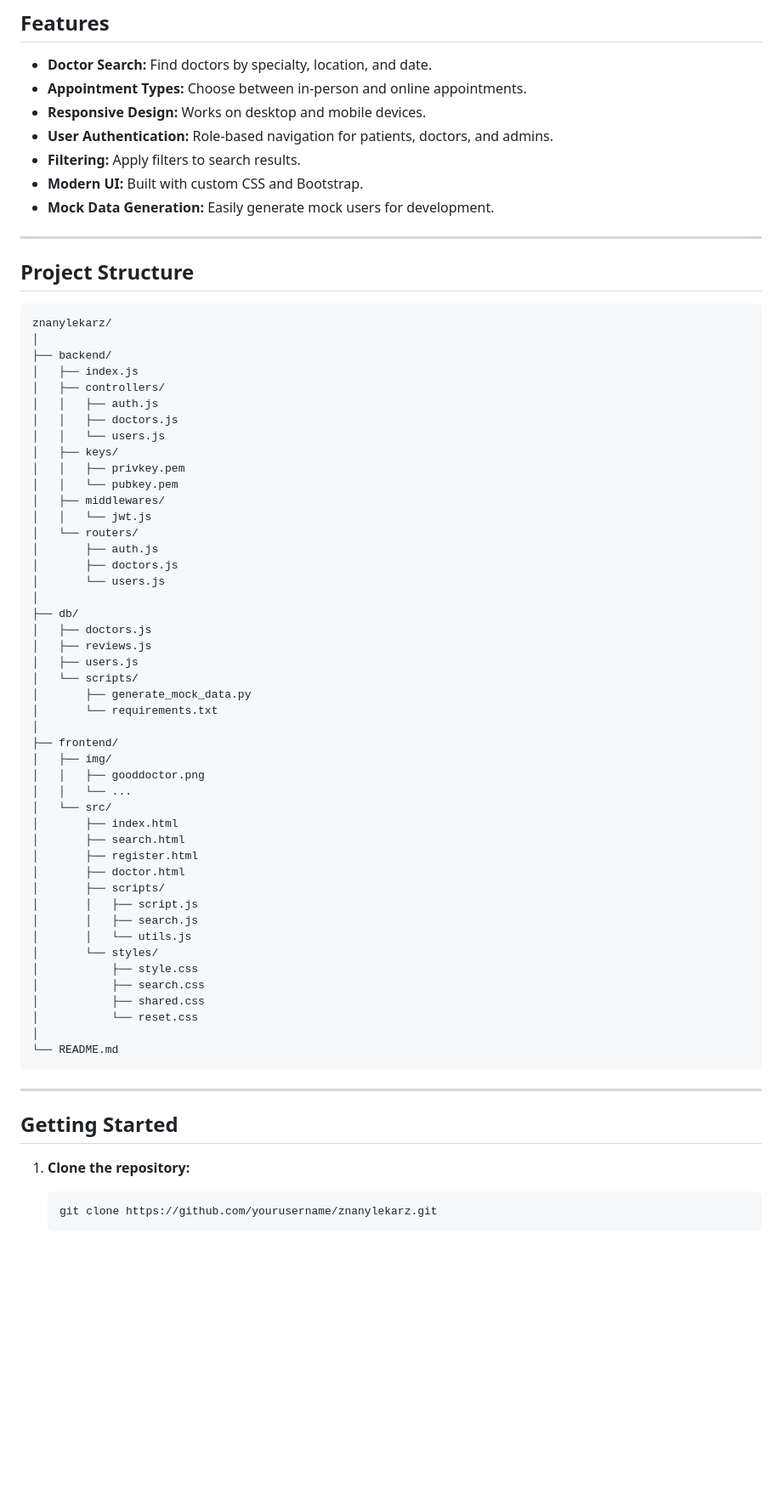
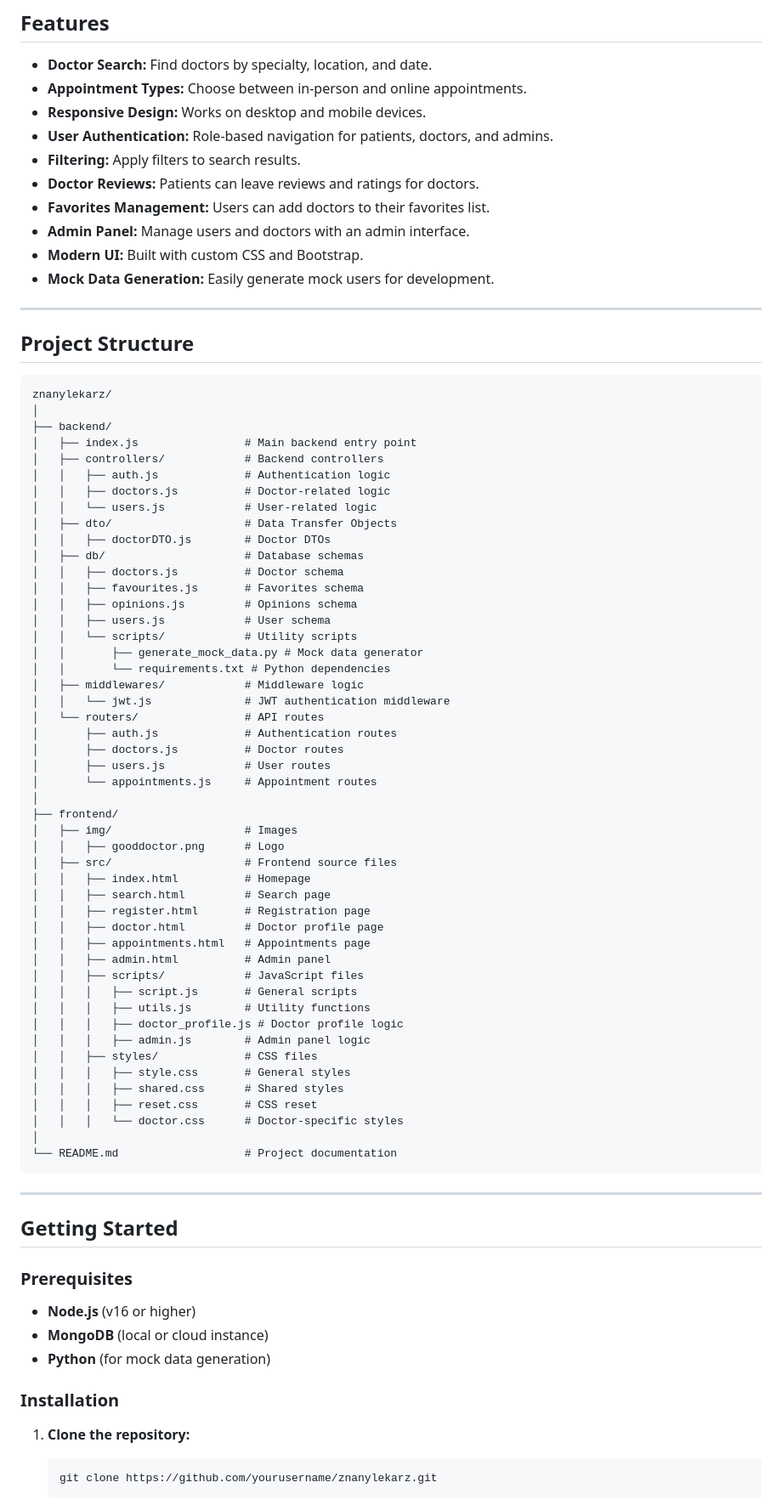
Before and after one commit to lekromOG/znanylekarz, a Markdown page: README.md, the part around one of its changes. Shown at 85% size. Rendered like a GitHub page; blank space fills up the shorter version.

Commit message:
Update README.md: Add sections for Doctor Reviews, Favorites Management, and Admin Panel; enhance usage instructions

````diff
--- a/README.md
+++ b/README.md
@@ -12,6 +12,9 @@ This project demonstrates a full-stack approach with a Node.js/Express backend a
 - **Responsive Design:** Works on desktop and mobile devices.
 - **User Authentication:** Role-based navigation for patients, doctors, and admins.
 - **Filtering:** Apply filters to search results.
+- **Doctor Reviews:** Patients can leave reviews and ratings for doctors.
+- **Favorites Management:** Users can add doctors to their favorites list.
+- **Admin Panel:** Manage users and doctors with an admin interface.
 - **Modern UI:** Built with custom CSS and Bootstrap.
 - **Mock Data Generation:** Easily generate mock users for development.
 
@@ -23,54 +26,64 @@ This project demonstrates a full-stack approach with a Node.js/Express backend a
 znanylekarz/
 │
 ├── backend/
-│   ├── index.js
-│   ├── controllers/
-│   │   ├── auth.js
-│   │   ├── doctors.js
-│   │   └── users.js
-│   ├── keys/
-│   │   ├── privkey.pem
-│   │   └── pubkey.pem
-│   ├── middlewares/
-│   │   └── jwt.js
-│   └── routers/
-│       ├── auth.js
-│       ├── doctors.js
-│       └── users.js
-│
-├── db/
-│   ├── doctors.js
-│   ├── reviews.js
-│   ├── users.js
-│   └── scripts/
-│       ├── generate_mock_data.py
-│       └── requirements.txt
+│   ├── index.js                # Main backend entry point
+│   ├── controllers/            # Backend controllers
+│   │   ├── auth.js             # Authentication logic
+│   │   ├── doctors.js          # Doctor-related logic
+│   │   └── users.js            # User-related logic
+│   ├── dto/                    # Data Transfer Objects
+│   │   ├── doctorDTO.js        # Doctor DTOs
+│   ├── db/                     # Database schemas
+│   │   ├── doctors.js          # Doctor schema
+│   │   ├── favourites.js       # Favorites schema
+│   │   ├── opinions.js         # Opinions schema
+│   │   ├── users.js            # User schema
+│   │   └── scripts/            # Utility scripts
+│   │       ├── generate_mock_data.py # Mock data generator
+│   │       └── requirements.txt # Python dependencies
+│   ├── middlewares/            # Middleware logic
+│   │   └── jwt.js              # JWT authentication middleware
+│   └── routers/                # API routes
+│       ├── auth.js             # Authentication routes
+│       ├── doctors.js          # Doctor routes
+│       ├── users.js            # User routes
+│       └── appointments.js     # Appointment routes
 │
 ├── frontend/
-│   ├── img/
-│   │   ├── gooddoctor.png
-│   │   └── ...
-│   └── src/
-│       ├── index.html
-│       ├── search.html
-│       ├── register.html
-│       ├── doctor.html
-│       ├── scripts/
-│       │   ├── script.js
-│       │   ├── search.js
-│       │   └── utils.js
-│       └── styles/
-│           ├── style.css
-│           ├── search.css
-│           ├── shared.css
-│           └── reset.css
+│   ├── img/                    # Images
+│   │   ├── gooddoctor.png      # Logo
+│   ├── src/                    # Frontend source files
+│   │   ├── index.html          # Homepage
+│   │   ├── search.html         # Search page
+│   │   ├── register.html       # Registration page
+│   │   ├── doctor.html         # Doctor profile page
+│   │   ├── appointments.html   # Appointments page
+│   │   ├── admin.html          # Admin panel
+│   │   ├── scripts/            # JavaScript files
+│   │   │   ├── script.js       # General scripts
+│   │   │   ├── utils.js        # Utility functions
+│   │   │   ├── doctor_profile.js # Doctor profile logic
+│   │   │   ├── admin.js        # Admin panel logic
+│   │   ├── styles/             # CSS files
+│   │   │   ├── style.css       # General styles
+│   │   │   ├── shared.css      # Shared styles
+│   │   │   ├── reset.css       # CSS reset
+│   │   │   └── doctor.css      # Doctor-specific styles
 │
-└── README.md
+└── README.md                   # Project documentation
 ```
 
 ---
 
 ## Getting Started
+
+### Prerequisites
+
+- **Node.js** (v16 or higher)
+- **MongoDB** (local or cloud instance)
+- **Python** (for mock data generation)
+
+### Installation
 
 1. **Clone the repository:**
    ```sh
````
Also changed, not shown: other parts of README.md (+8 -8 lines).
